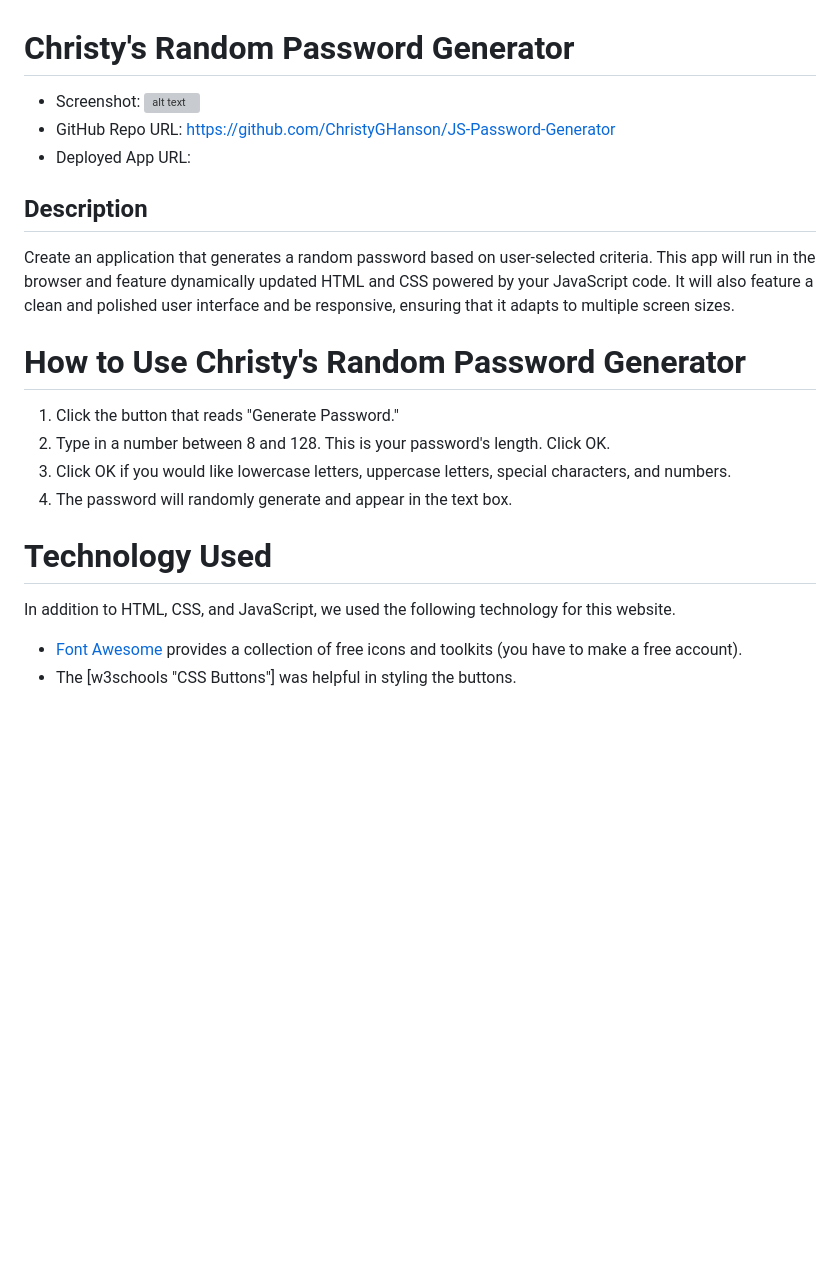
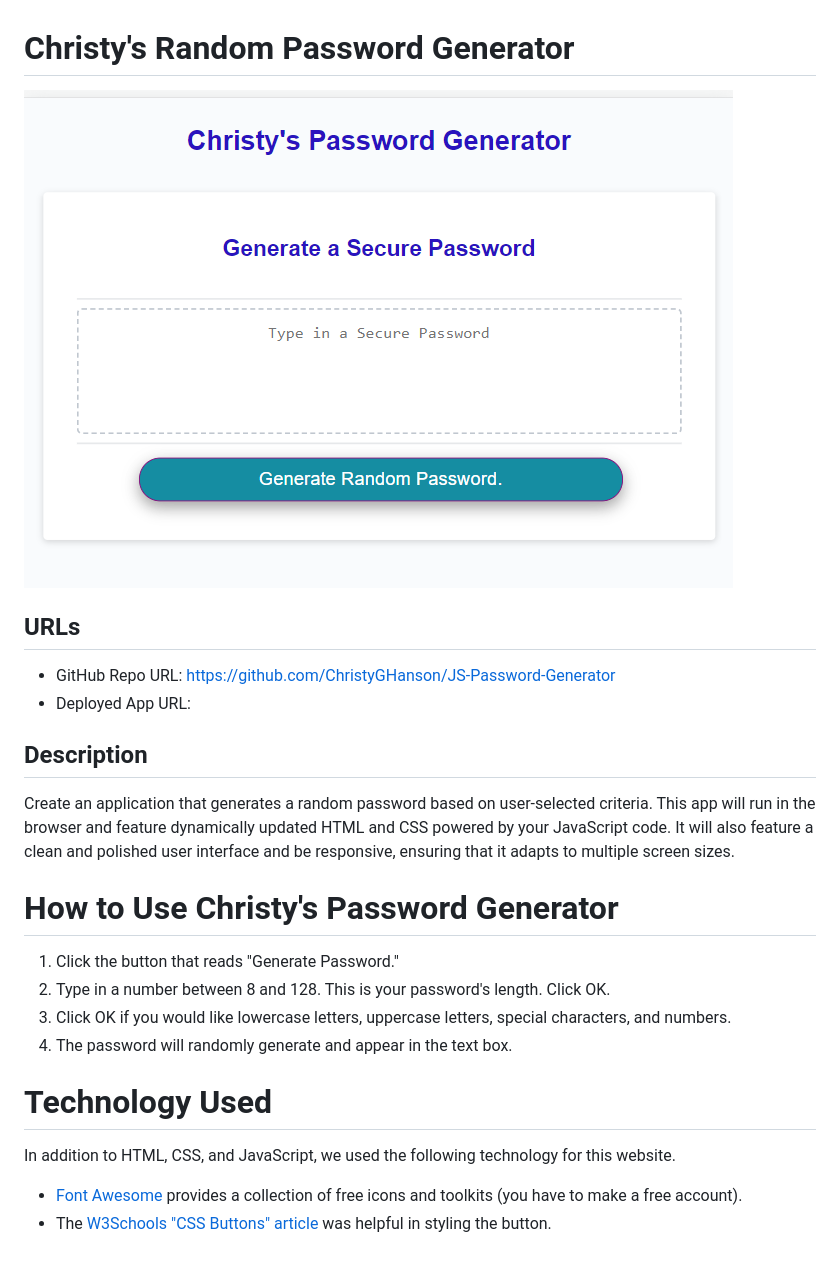
Before and after one commit to ChristyGHanson/JS-Password-Generator, a Markdown page: README.md, the part around the change. Drawn GitHub-style; pictures changed too: assets/images/img-screenshot.png (added); blank space fills up the shorter version; grey boxes are pictures that could not be loaded.

```diff
--- a/README.md
+++ b/README.md
@@ -1,6 +1,9 @@
 # Christy's Random Password Generator
 
-- Screenshot: ![alt text](images/app-screenshot.jpg)
+![screenshot](assets/images/img-screenshot.png)
+
+## URLs
+
 - GitHub Repo URL: https://github.com/ChristyGHanson/JS-Password-Generator
 - Deployed App URL:
 
@@ -9,7 +12,7 @@ Create an application that generates a random password based on user-selected cr
 This app will run in the browser and feature dynamically updated HTML and CSS powered by your JavaScript code.
 It will also feature a clean and polished user interface and be responsive, ensuring that it adapts to multiple screen sizes.
 
-# How to Use Christy's Random Password Generator
+# How to Use Christy's Password Generator
 
 1. Click the button that reads "Generate Password."
 2. Type in a number between 8 and 128. This is your password's length. Click OK.
@@ -21,4 +24,4 @@ It will also feature a clean and polished user interface and be responsive, ensu
 In addition to HTML, CSS, and JavaScript, we used the following technology for this website.
 
 * [Font Awesome](https://fontawesome.com/) provides a collection of free icons and toolkits (you have to make a free account).
-* The [w3schools "CSS Buttons"] was helpful in styling the buttons.
+* The [W3Schools "CSS Buttons" article](https://www.w3schools.com/css/css3_buttons.asp) was helpful in styling the button.
```
Also changed, not shown: 1 other file.
